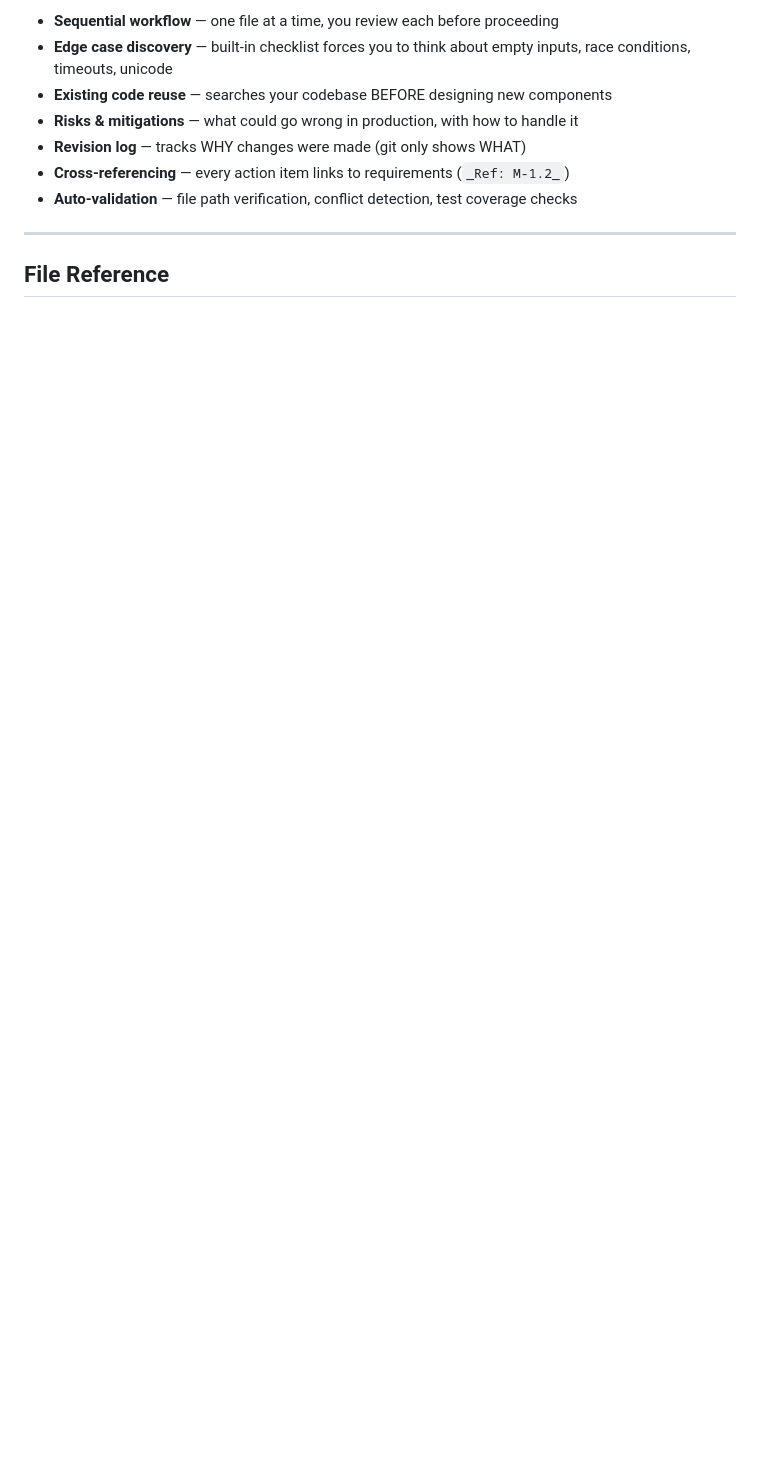
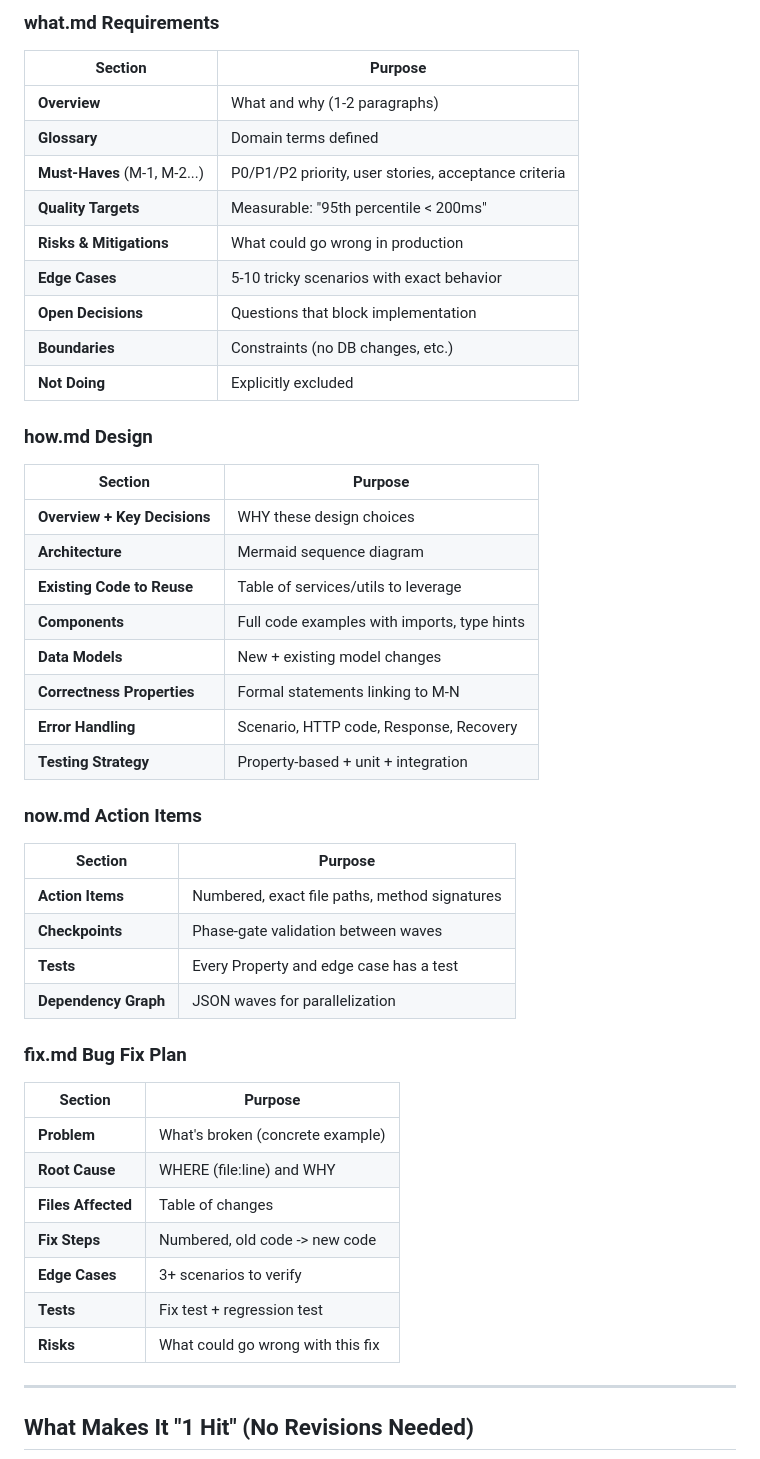
Before and after one commit to NHadi/AmanahAgent.Blueprint.Skills, a Markdown page: README.md, the part around one of its changes. Rendered like a GitHub page; blank space fills up the shorter version.

```diff
--- a/README.md
+++ b/README.md
@@ -173,13 +242,53 @@ You: "fix bug: login fails on Safari"
 
-- **Sequential workflow** — one file at a time, you review each before proceeding
-- **Edge case discovery** — built-in checklist forces you to think about empty inputs, race conditions, timeouts, unicode
-- **Existing code reuse** — searches your codebase BEFORE designing new components
-- **Risks & mitigations** — what could go wrong in production, with how to handle it
-- **Revision log** — tracks WHY changes were made (git only shows WHAT)
-- **Cross-referencing** — every action item links to requirements (`_Ref: M-1.2_`)
-- **Auto-validation** — file path verification, conflict detection, test coverage checks
+### what.md Requirements
+
+| Section | Purpose |
+|---------|---------|
+| **Overview** | What and why (1-2 paragraphs) |
+| **Glossary** | Domain terms defined |
+| **Must-Haves** (M-1, M-2...) | P0/P1/P2 priority, user stories, acceptance criteria |
+| **Quality Targets** | Measurable: "95th percentile < 200ms" |
+| **Risks & Mitigations** | What could go wrong in production |
+| **Edge Cases** | 5-10 tricky scenarios with exact behavior |
+| **Open Decisions** | Questions that block implementation |
+| **Boundaries** | Constraints (no DB changes, etc.) |
+| **Not Doing** | Explicitly excluded |
+
+### how.md Design
+
+| Section | Purpose |
+|---------|---------|
+| **Overview + Key Decisions** | WHY these design choices |
+| **Architecture** | Mermaid sequence diagram |
+| **Existing Code to Reuse** | Table of services/utils to leverage |
+| **Components** | Full code examples with imports, type hints |
+| **Data Models** | New + existing model changes |
+| **Correctness Properties** | Formal statements linking to M-N |
+| **Error Handling** | Scenario, HTTP code, Response, Recovery |
+| **Testing Strategy** | Property-based + unit + integration |
+
+### now.md Action Items
+
+| Section | Purpose |
+|---------|---------|
+| **Action Items** | Numbered, exact file paths, method signatures |
+| **Checkpoints** | Phase-gate validation between waves |
+| **Tests** | Every Property and edge case has a test |
+| **Dependency Graph** | JSON waves for parallelization |
+
+### fix.md Bug Fix Plan
+
+| Section | Purpose |
+|---------|---------|
+| **Problem** | What's broken (concrete example) |
+| **Root Cause** | WHERE (file:line) and WHY |
+| **Files Affected** | Table of changes |
+| **Fix Steps** | Numbered, old code -> new code |
+| **Edge Cases** | 3+ scenarios to verify |
+| **Tests** | Fix test + regression test |
+| **Risks** | What could go wrong with this fix |
 
 ---
 
-## File Reference
+## What Makes It "1 Hit" (No Revisions Needed)
 
```
Also changed, not shown: other parts of README.md (+314 -146 lines).
